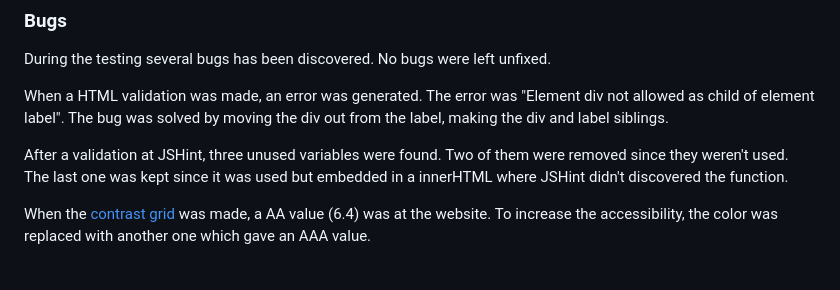
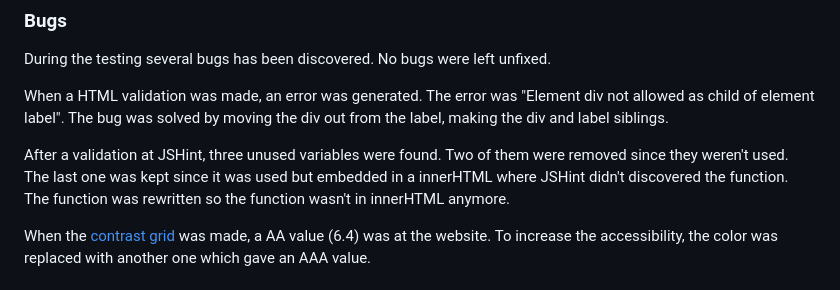
Before and after one commit to FridaWikell/hangman-game, a Markdown page: README.md, the part around the change. GitHub-like rendering.

Commit message:
Doc: Update bugs in JSHint section

```diff
--- a/README.md
+++ b/README.md
@@ -242,7 +242,7 @@ During the testing several bugs has been discovered. No bugs were left unfixed.
 
 When a HTML validation was made, an error was generated. The error was "Element div not allowed as child of element label". The bug was solved by moving the div out from the label, making the div and label siblings.
 
-After a validation at JSHint, three unused variables were found. Two of them were removed since they weren't used. The last one was kept since it was used but embedded in a innerHTML where JSHint didn't discovered the function.
+After a validation at JSHint, three unused variables were found. Two of them were removed since they weren't used. The last one was kept since it was used but embedded in a innerHTML where JSHint didn't discovered the function. The function was rewritten so the function wasn't in innerHTML anymore.
 
 When the [contrast grid](#contrast-grid) was made, a AA value (6.4) was at the website. To increase the accessibility, the color was replaced with another one which gave an AAA value.
 
```
